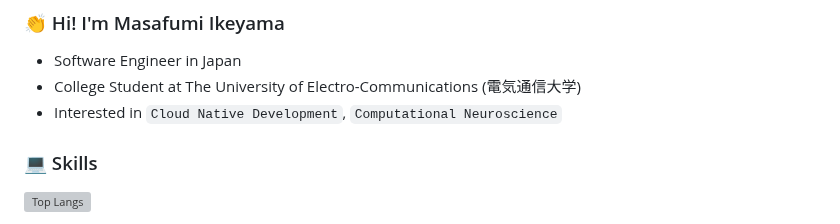
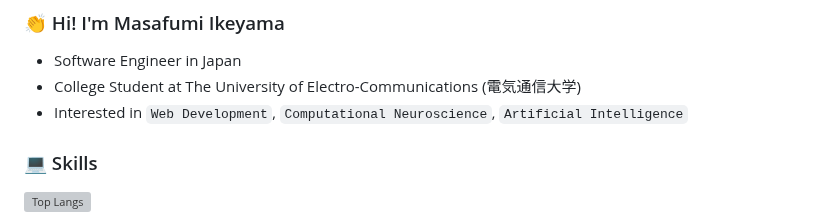
Before and after one commit to mi11km/mi11km, a Markdown page: README.md, the part around the change. Rendered like a GitHub page; grey boxes are pictures that could not be loaded.

```diff
--- a/README.md
+++ b/README.md
@@ -1,7 +1,7 @@
 ### 👏 Hi! I'm Masafumi Ikeyama
 - Software Engineer in Japan
 - College Student at The University of Electro-Communications (電気通信大学)
-- Interested in `Cloud Native Development`, `Computational Neuroscience`
+- Interested in `Web Development`, `Computational Neuroscience`, `Artificial Intelligence`
 
 
 ### 💻 Skills
```
